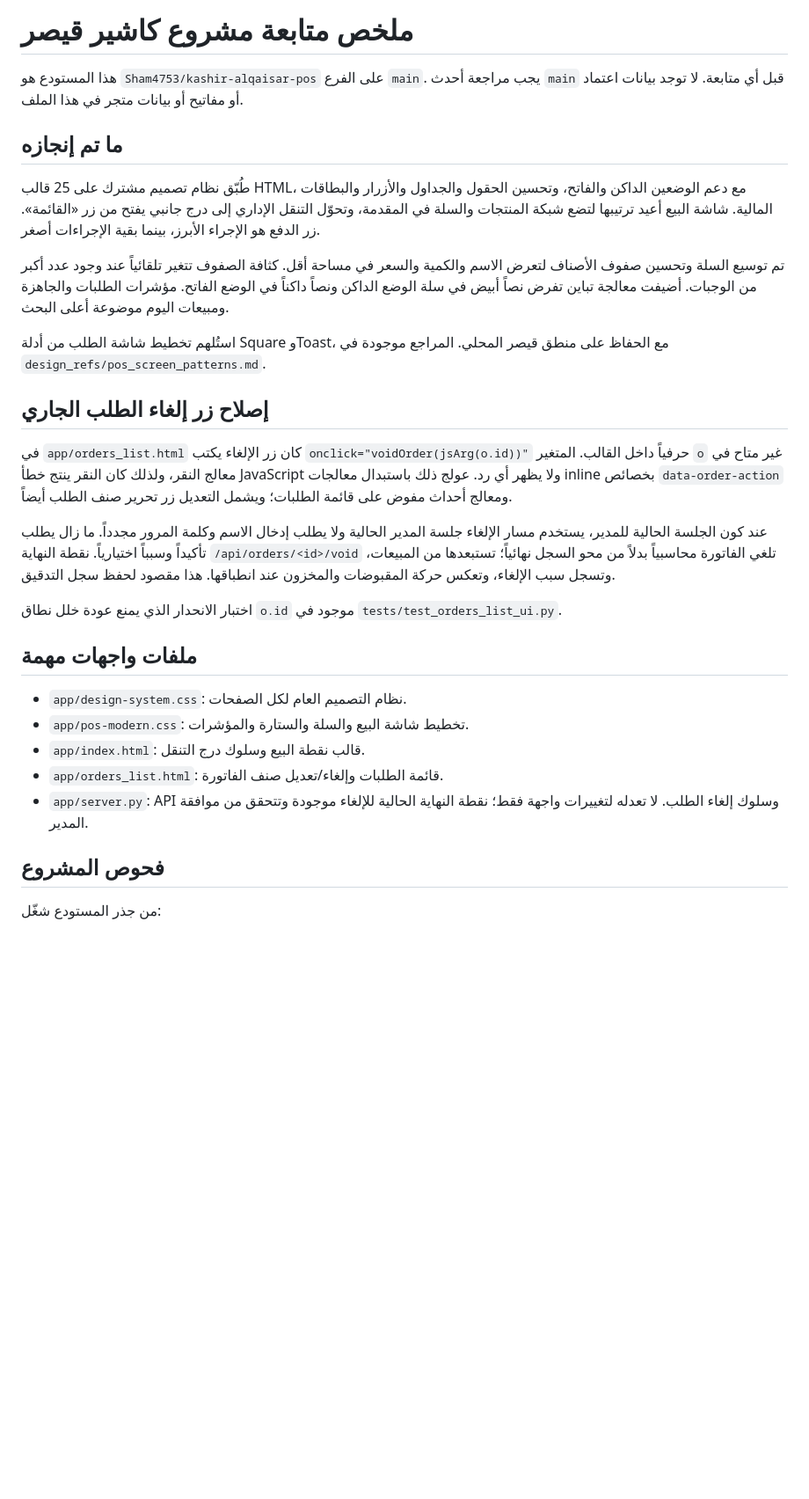
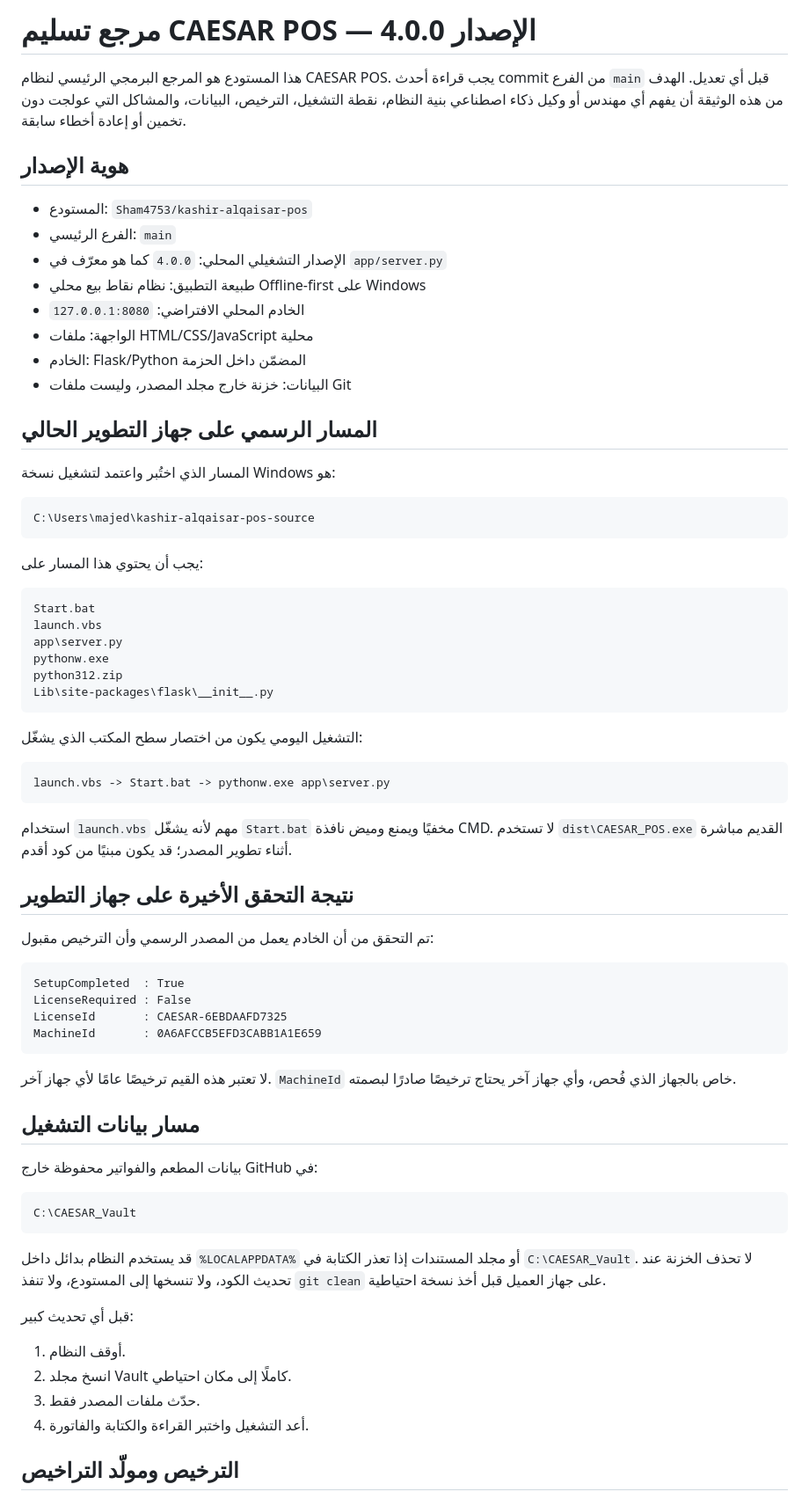
Before and after one commit to Sham4753/kashir-alqaisar-pos, a Markdown page: AI_HANDOFF_AR.md, the part around one of its changes. Shown at 88% size. GitHub-like rendering; blank space fills up the shorter version.

````diff
--- a/AI_HANDOFF_AR.md
+++ b/AI_HANDOFF_AR.md
@@ -1,31 +1,74 @@
-# ملخص متابعة مشروع كاشير قيصر
+# مرجع تسليم CAESAR POS — الإصدار 4.0.0
 
-هذا المستودع هو `Sham4753/kashir-alqaisar-pos` على الفرع `main`. يجب مراجعة أحدث `main` قبل أي متابعة. لا توجد بيانات اعتماد أو مفاتيح أو بيانات متجر في هذا الملف.
+هذا المستودع هو المرجع البرمجي الرئيسي لنظام CAESAR POS. يجب قراءة أحدث commit من الفرع `main` قبل أي تعديل. الهدف من هذه الوثيقة أن يفهم أي مهندس أو وكيل ذكاء اصطناعي بنية النظام، نقطة التشغيل، الترخيص، البيانات، والمشاكل التي عولجت دون تخمين أو إعادة أخطاء سابقة.
 
-## ما تم إنجازه
+## هوية الإصدار
 
-طُبّق نظام تصميم مشترك على 25 قالب HTML، مع دعم الوضعين الداكن والفاتح، وتحسين الحقول والجداول والأزرار والبطاقات المالية. شاشة البيع أعيد ترتيبها لتضع شبكة المنتجات والسلة في المقدمة، وتحوّل التنقل الإداري إلى درج جانبي يفتح من زر «القائمة». زر الدفع هو الإجراء الأبرز، بينما بقية الإجراءات أصغر.
+- المستودع: `Sham4753/kashir-alqaisar-pos`
+- الفرع الرئيسي: `main`
+- الإصدار التشغيلي المحلي: `4.0.0` كما هو معرّف في `app/server.py`
+- طبيعة التطبيق: نظام نقاط بيع محلي Offline-first على Windows
+- الخادم المحلي الافتراضي: `127.0.0.1:8080`
+- الواجهة: ملفات HTML/CSS/JavaScript محلية
+- الخادم: Flask/Python المضمّن داخل الحزمة
+- البيانات: خزنة خارج مجلد المصدر، وليست ملفات Git
 
-تم توسيع السلة وتحسين صفوف الأصناف لتعرض الاسم والكمية والسعر في مساحة أقل. كثافة الصفوف تتغير تلقائياً عند وجود عدد أكبر من الوجبات. أضيفت معالجة تباين تفرض نصاً أبيض في سلة الوضع الداكن ونصاً داكناً في الوضع الفاتح. مؤشرات الطلبات والجاهزة ومبيعات اليوم موضوعة أعلى البحث.
+## المسار الرسمي على جهاز التطوير الحالي
 
-استُلهم تخطيط شاشة الطلب من أدلة Square وToast، مع الحفاظ على منطق قيصر المحلي. المراجع موجودة في `design_refs/pos_screen_patterns.md`.
+المسار الذي اختُبر واعتمد لتشغيل نسخة Windows هو:
 
-## إصلاح زر إلغاء الطلب الجاري
+```text
+C:\Users\majed\kashir-alqaisar-pos-source
+```
 
-في `app/orders_list.html` كان زر الإلغاء يكتب `onclick="voidOrder(jsArg(o.id))"` حرفياً داخل القالب. المتغير `o` غير متاح في معالج النقر، ولذلك كان النقر ينتج خطأ JavaScript ولا يظهر أي رد. عولج ذلك باستبدال معالجات inline بخصائص `data-order-action` ومعالج أحداث مفوض على قائمة الطلبات؛ ويشمل التعديل زر تحرير صنف الطلب أيضاً.
+يجب أن يحتوي هذا المسار على:
 
-عند كون الجلسة الحالية للمدير، يستخدم مسار الإلغاء جلسة المدير الحالية ولا يطلب إدخال الاسم وكلمة المرور مجدداً. ما زال يطلب تأكيداً وسبباً اختيارياً. نقطة النهاية `/api/orders/<id>/void` تلغي الفاتورة محاسبياً بدلاً من محو السجل نهائياً؛ تستبعدها من المبيعات، وتسجل سبب الإلغاء، وتعكس حركة المقبوضات والمخزون عند انطباقها. هذا مقصود لحفظ سجل التدقيق.
+```text
+Start.bat
+launch.vbs
+app\server.py
+pythonw.exe
+python312.zip
+Lib\site-packages\flask\__init__.py
+```
 
-اختبار الانحدار الذي يمنع عودة خلل نطاق `o.id` موجود في `tests/test_orders_list_ui.py`.
+التشغيل اليومي يكون من اختصار سطح المكتب الذي يشغّل:
 
-## ملفات واجهات مهمة
+```text
+launch.vbs -> Start.bat -> pythonw.exe app\server.py
+```
 
-- `app/design-system.css`: نظام التصميم العام لكل الصفحات.
-- `app/pos-modern.css`: تخطيط شاشة البيع والسلة والستارة والمؤشرات.
-- `app/index.html`: قالب نقطة البيع وسلوك درج التنقل.
-- `app/orders_list.html`: قائمة الطلبات وإلغاء/تعديل صنف الفاتورة.
-- `app/server.py`: API وسلوك إلغاء الطلب. لا تعدله لتغييرات واجهة فقط؛ نقطة النهاية الحالية للإلغاء موجودة وتتحقق من موافقة المدير.
+استخدام `launch.vbs` مهم لأنه يشغّل `Start.bat` مخفيًا ويمنع وميض نافذة CMD. لا تستخدم `dist\CAESAR_POS.exe` القديم مباشرة أثناء تطوير المصدر؛ قد يكون مبنيًا من كود أقدم.
 
-## فحوص المشروع
+## نتيجة التحقق الأخيرة على جهاز التطوير
 
-من جذر المستودع شغّل:
+تم التحقق من أن الخادم يعمل من المصدر الرسمي وأن الترخيص مقبول:
+
+```text
+SetupCompleted  : True
+LicenseRequired : False
+LicenseId       : CAESAR-6EBDAAFD7325
+MachineId       : 0A6AFCCB5EFD3CABB1A1E659
+```
+
+لا تعتبر هذه القيم ترخيصًا عامًا لأي جهاز آخر. `MachineId` خاص بالجهاز الذي فُحص، وأي جهاز آخر يحتاج ترخيصًا صادرًا لبصمته.
+
+## مسار بيانات التشغيل
+
+بيانات المطعم والفواتير محفوظة خارج GitHub في:
+
+```text
+C:\CAESAR_Vault
+```
+
+قد يستخدم النظام بدائل داخل `%LOCALAPPDATA%` أو مجلد المستندات إذا تعذر الكتابة في `C:\CAESAR_Vault`. لا تحذف الخزنة عند تحديث الكود، ولا تنسخها إلى المستودع، ولا تنفذ `git clean` على جهاز العميل قبل أخذ نسخة احتياطية.
+
+قبل أي تحديث كبير:
+
+1. أوقف النظام.
+2. انسخ مجلد Vault كاملًا إلى مكان احتياطي.
+3. حدّث ملفات المصدر فقط.
+4. أعد التشغيل واختبر القراءة والكتابة والفاتورة.
+
+## الترخيص ومولّد التراخيص
+
````
Also changed, not shown: other parts of AI_HANDOFF_AR.md (+88 -18 lines), README_AR.md (+4 -0 lines).
